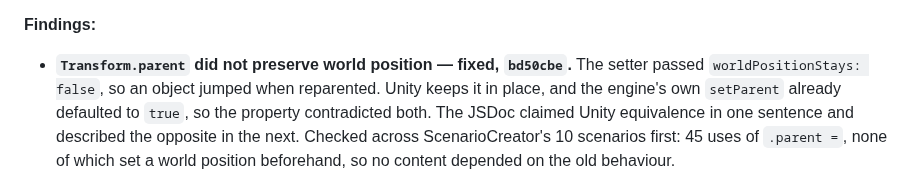
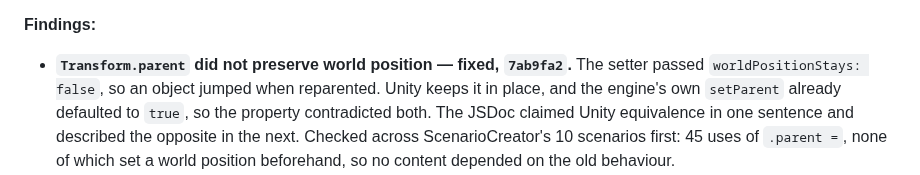
Before and after one commit to HuGoxDP/WebEngineTS, a Markdown page: design/engine-audit-checklist.md, the part around the change. GitHub-like rendering.

Commit message:
docs: point the audit finding at its actual commit
The finding referenced a commit hash written before the commit existed.

```diff
--- a/design/engine-audit-checklist.md
+++ b/design/engine-audit-checklist.md
@@ -57,7 +57,7 @@ accessor symmetry (`transform.position.x = 1`), registry cleanup on destroy.
 
 **Findings:**
 
-- **`Transform.parent` did not preserve world position — fixed, `bd50cbe`.** The setter passed
+- **`Transform.parent` did not preserve world position — fixed, `7ab9fa2`.** The setter passed
   `worldPositionStays: false`, so an object jumped when reparented. Unity keeps it in place, and
   the engine's own `setParent` already defaulted to `true`, so the property contradicted both.
   The JSDoc claimed Unity equivalence in one sentence and described the opposite in the next.
```
